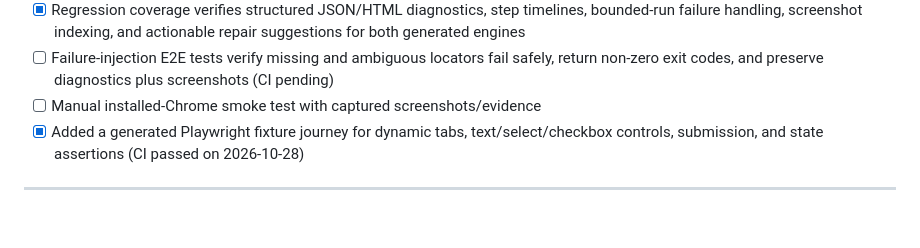
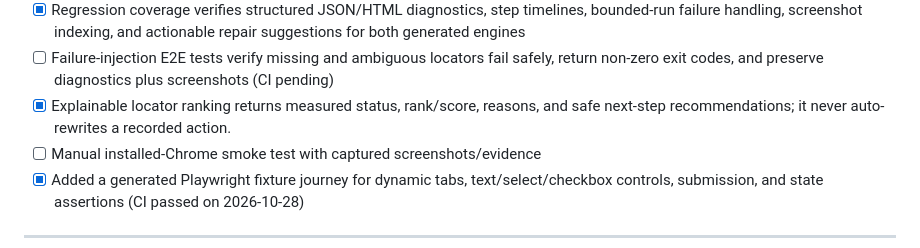
Before and after one commit to SanFlash/record2pom, a Markdown page: README.md, the part around the change. Drawn GitHub-style; blank space fills up the shorter version.

Commit message:
docs(readme): document explainable locator recovery

```diff
--- a/README.md
+++ b/README.md
@@ -293,6 +293,7 @@ The repository now includes implementation-focused guides and contributor workfl
 - [x] Generated Selenium ZIP is extracted, preflighted, and Python-syntax validated in CI
 - [x] Regression coverage verifies structured JSON/HTML diagnostics, step timelines, bounded-run failure handling, screenshot indexing, and actionable repair suggestions for both generated engines
 - [ ] Failure-injection E2E tests verify missing and ambiguous locators fail safely, return non-zero exit codes, and preserve diagnostics plus screenshots (CI pending)
+- [x] Explainable locator ranking returns measured status, rank/score, reasons, and safe next-step recommendations; it never auto-rewrites a recorded action.
 - [ ] Manual installed-Chrome smoke test with captured screenshots/evidence
 - [x] Added a generated Playwright fixture journey for dynamic tabs, text/select/checkbox controls, submission, and state assertions (CI passed on 2026-10-28)
 ---
```
